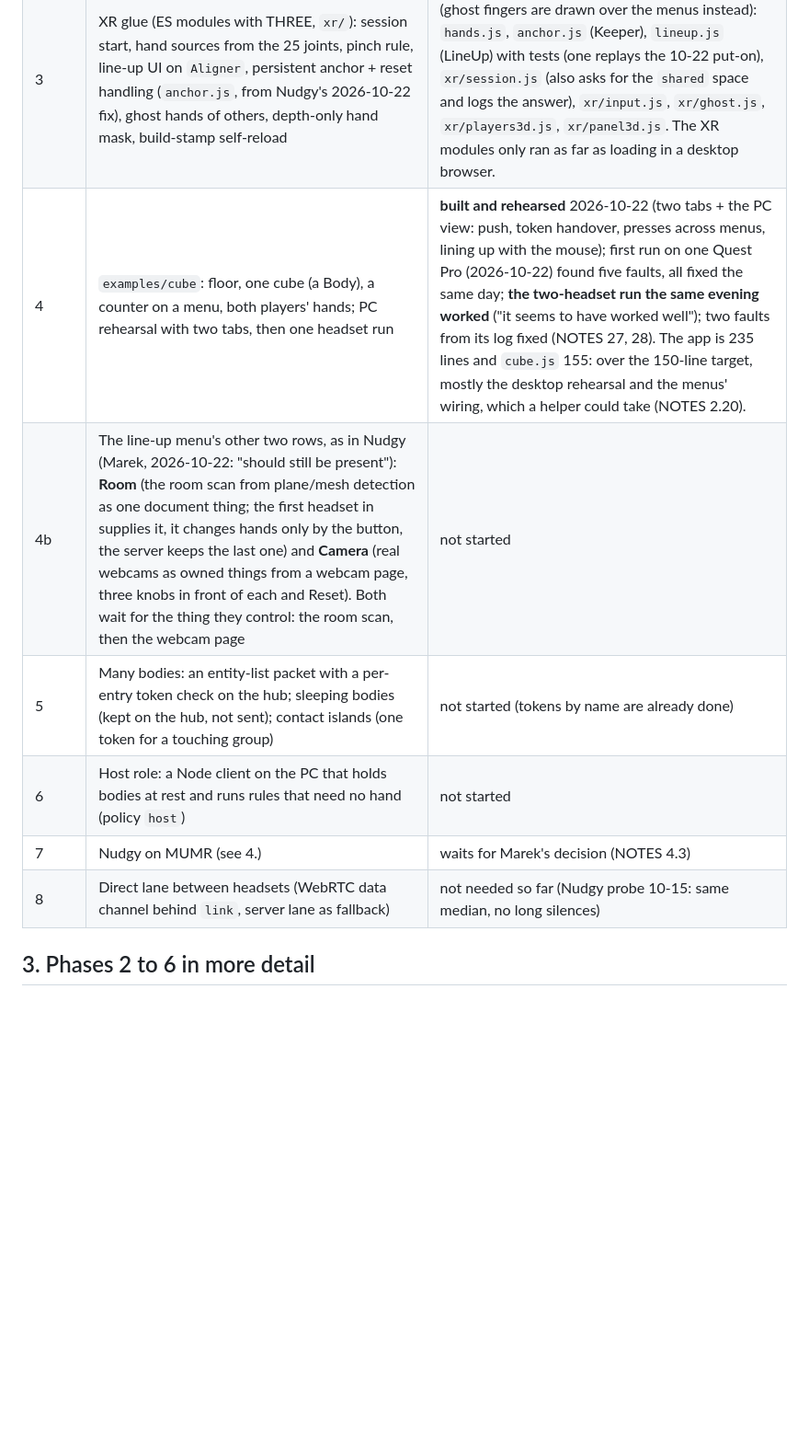
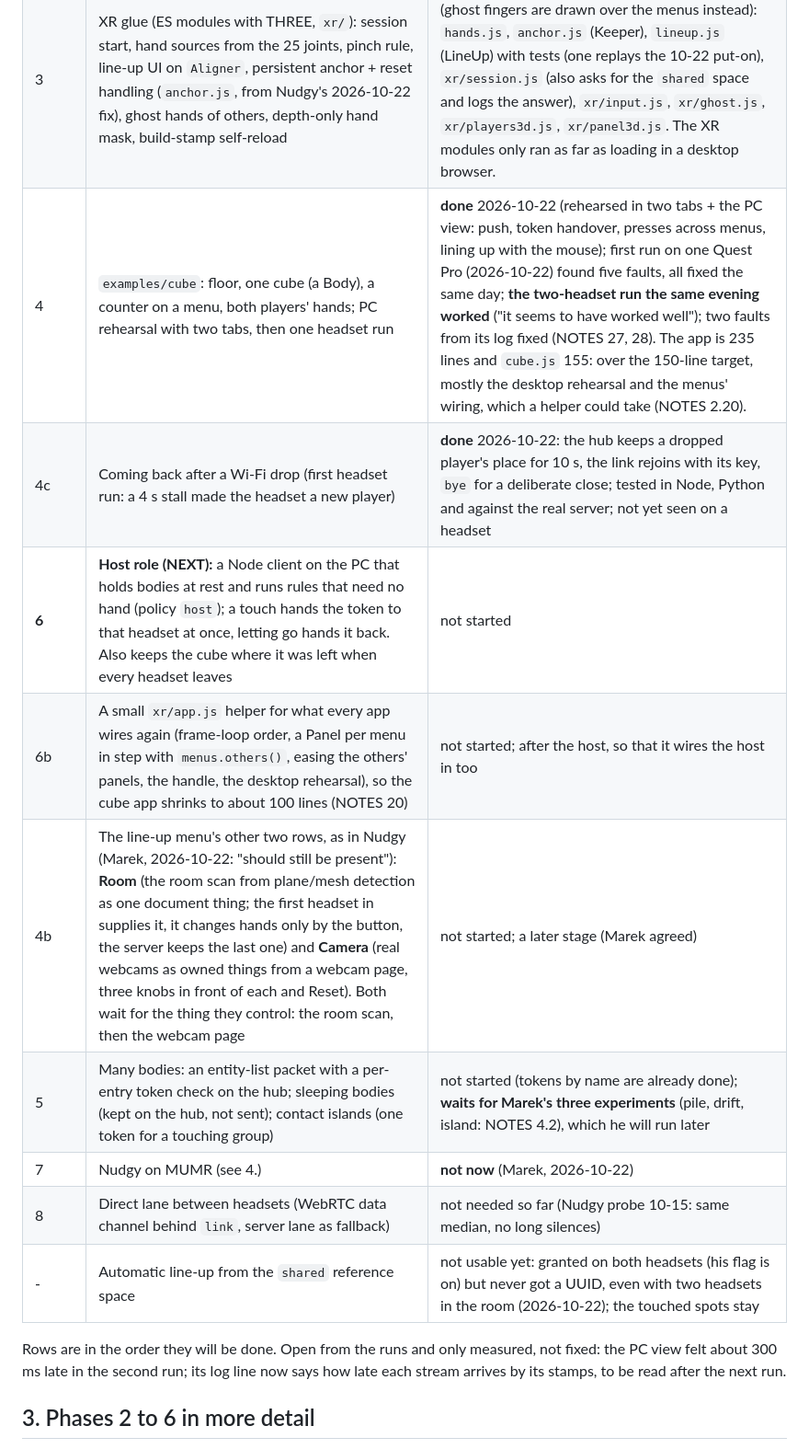
Before and after one commit to cal1m/mumr, a Markdown page: docs/PLAN.md, the part around the change. Shown at 92% size. Drawn GitHub-style; blank space fills up the shorter version.

Commit message:
Plan: status after the two-headset run; the host is next, then a helper for the page wiring
Co-Authored-By: Claude Opus 5.5 <noreply@anthropic.com>

```diff
--- a/docs/PLAN.md
+++ b/docs/PLAN.md
@@ -31,12 +31,18 @@ install on the headsets.**
 | 1 | Core without THREE: server (`ws`, `hub`, `serverlog`, `serve`), client (`util`, `link`, `align`, `wire`, `session`, `presence`, `body`, `worldfeed`, `life`), tests, `examples/counter` | **done** 2026-10-22: 58 Node tests, 39 Python tests, the counter checked in two browser tabs. Not on a headset. |
 | 2 | Everyone's menus (no THREE): panel poses through `Space`, the `M` stream, the other player's menu drawn from that player's state and mode, a press on anyone's menu | **built** 2026-10-22: `menus.js` (`grid`, `hit`, `axes`, `Poke`, `Menus`), `follow.js`; tested; checked in two tabs (B pressed A's buttons, A's line-up mode showed on B). Not on a headset. |
 | 3 | XR glue (ES modules with THREE, `xr/`): session start, hand sources from the 25 joints, pinch rule, line-up UI on `Aligner`, persistent anchor + reset handling (`anchor.js`, from Nudgy's 2026-10-22 fix), ghost hands of others, depth-only hand mask, build-stamp self-reload | **built** 2026-10-22 except the depth-only hand mask (ghost fingers are drawn over the menus instead): `hands.js`, `anchor.js` (Keeper), `lineup.js` (LineUp) with tests (one replays the 10-22 put-on), `xr/session.js` (also asks for the `shared` space and logs the answer), `xr/input.js`, `xr/ghost.js`, `xr/players3d.js`, `xr/panel3d.js`. The XR modules only ran as far as loading in a desktop browser. |
-| 4 | `examples/cube`: floor, one cube (a Body), a counter on a menu, both players' hands; PC rehearsal with two tabs, then one headset run | **built and rehearsed** 2026-10-22 (two tabs + the PC view: push, token handover, presses across menus, lining up with the mouse); first run on one Quest Pro (2026-10-22) found five faults, all fixed the same day; **the two-headset run the same evening worked** ("it seems to have worked well"); two faults from its log fixed (NOTES 27, 28). The app is 235 lines and `cube.js` 155: over the 150-line target, mostly the desktop rehearsal and the menus' wiring, which a helper could take (NOTES 2.20). |
-| 4b | The line-up menu's other two rows, as in Nudgy (Marek, 2026-10-22: "should still be present"): **Room** (the room scan from plane/mesh detection as one document thing; the first headset in supplies it, it changes hands only by the button, the server keeps the last one) and **Camera** (real webcams as owned things from a webcam page, three knobs in front of each and Reset). Both wait for the thing they control: the room scan, then the webcam page | not started |
-| 5 | Many bodies: an entity-list packet with a per-entry token check on the hub; sleeping bodies (kept on the hub, not sent); contact islands (one token for a touching group) | not started (tokens by name are already done) |
-| 6 | Host role: a Node client on the PC that holds bodies at rest and runs rules that need no hand (policy `host`) | not started |
-| 7 | Nudgy on MUMR (see 4.) | waits for Marek's decision (NOTES 4.3) |
+| 4 | `examples/cube`: floor, one cube (a Body), a counter on a menu, both players' hands; PC rehearsal with two tabs, then one headset run | **done** 2026-10-22 (rehearsed in two tabs + the PC view: push, token handover, presses across menus, lining up with the mouse); first run on one Quest Pro (2026-10-22) found five faults, all fixed the same day; **the two-headset run the same evening worked** ("it seems to have worked well"); two faults from its log fixed (NOTES 27, 28). The app is 235 lines and `cube.js` 155: over the 150-line target, mostly the desktop rehearsal and the menus' wiring, which a helper could take (NOTES 2.20). |
+| 4c | Coming back after a Wi-Fi drop (first headset run: a 4 s stall made the headset a new player) | **done** 2026-10-22: the hub keeps a dropped player's place for 10 s, the link rejoins with its key, `bye` for a deliberate close; tested in Node, Python and against the real server; not yet seen on a headset |
+| **6** | **Host role (NEXT):** a Node client on the PC that holds bodies at rest and runs rules that need no hand (policy `host`); a touch hands the token to that headset at once, letting go hands it back. Also keeps the cube where it was left when every headset leaves | not started |
+| 6b | A small `xr/app.js` helper for what every app wires again (frame-loop order, a Panel per menu in step with `menus.others()`, easing the others' panels, the handle, the desktop rehearsal), so the cube app shrinks to about 100 lines (NOTES 20) | not started; after the host, so that it wires the host in too |
+| 4b | The line-up menu's other two rows, as in Nudgy (Marek, 2026-10-22: "should still be present"): **Room** (the room scan from plane/mesh detection as one document thing; the first headset in supplies it, it changes hands only by the button, the server keeps the last one) and **Camera** (real webcams as owned things from a webcam page, three knobs in front of each and Reset). Both wait for the thing they control: the room scan, then the webcam page | not started; a later stage (Marek agreed) |
+| 5 | Many bodies: an entity-list packet with a per-entry token check on the hub; sleeping bodies (kept on the hub, not sent); contact islands (one token for a touching group) | not started (tokens by name are already done); **waits for Marek's three experiments** (pile, drift, island: NOTES 4.2), which he will run later |
+| 7 | Nudgy on MUMR (see 4.) | **not now** (Marek, 2026-10-22) |
 | 8 | Direct lane between headsets (WebRTC data channel behind `link`, server lane as fallback) | not needed so far (Nudgy probe 10-15: same median, no long silences) |
+| - | Automatic line-up from the `shared` reference space | not usable yet: granted on both headsets (his flag is on) but never got a UUID, even with two headsets in the room (2026-10-22); the touched spots stay |
+
+Rows are in the order they will be done. Open from the runs and only measured, not fixed: the PC view felt about 300 ms late in the
+second run; its log line now says how late each stream arrives by its stamps, to be read after the next run.
 
 ## 3. Phases 2 to 6 in more detail
 
```
